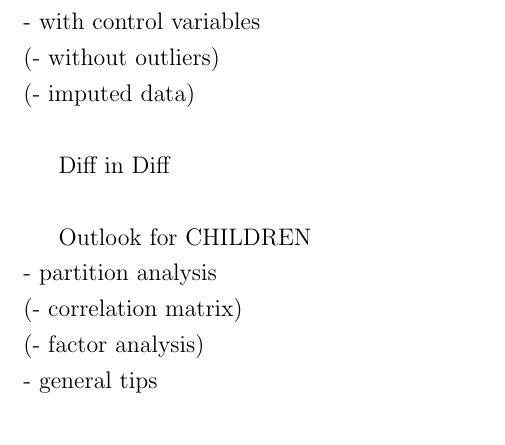
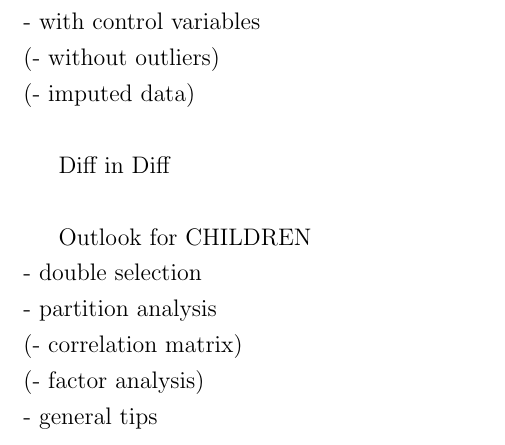
Before and after one commit to RafaelSchuetz/Pareto, a LaTeX document (paper.tex): part of page 3 of 3, cut so that both start at the same text. Compiled offline with pdfLaTeX.

```diff
--- a/paper.tex
+++ b/paper.tex
@@ -126,6 +126,7 @@
 Diff in Diff\\
 
 Outlook for CHILDREN\\
+- double selection \\
 - partition analysis\\
 (- correlation matrix)\\
 (- factor analysis)\\
```
Also changed, not shown: 3 other files.
